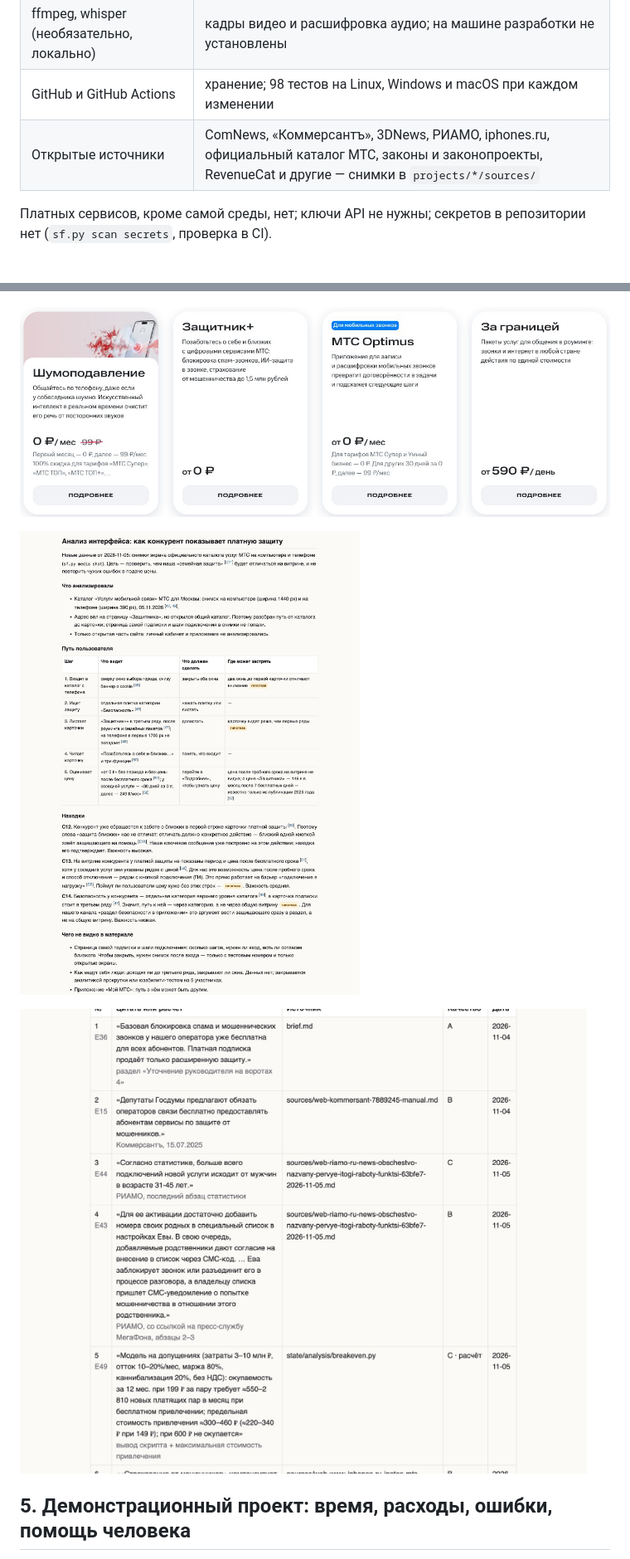
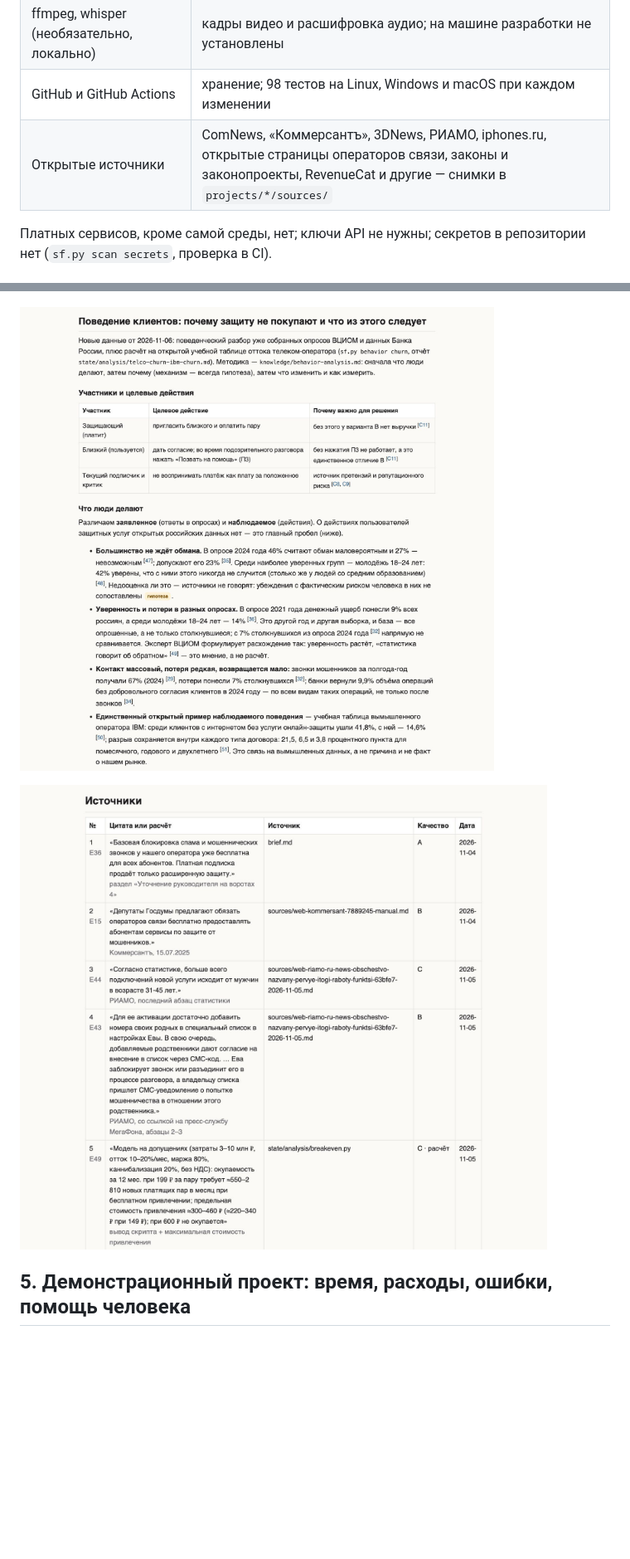
Before and after one commit to marrxse/product-factory-strategist, a Markdown page: docs/DESCRIPTION.md, 2 parts joined by grey strips. Shown at 83% size. Drawn GitHub-style; pictures changed too: docs/img/report-behavior.jpg (added), docs/img/report-sources.jpg, docs/img/report-ux.jpg (deleted); blank space fills up the shorter version.

Commit message:
docs: PDF — скриншоты не разрываются между страницами; без витрины конкурента: цепочка доказательств на данных ВЦИОМ, скриншот анализа поведения вместо разбора сайта МТС

```diff
--- a/docs/DESCRIPTION.md
+++ b/docs/DESCRIPTION.md
@@ -71,7 +71,7 @@ CLI `sf.py` — 28 команд на стандартной библиотеке
 | Google Chrome без окна (необязательно) | снимки экранов сайтов на компьютере и телефоне, текст страниц на скриптах, PDF этого описания |
 | ffmpeg, whisper (необязательно, локально) | кадры видео и расшифровка аудио; на машине разработки не установлены |
 | GitHub и GitHub Actions | хранение; 98 тестов на Linux, Windows и macOS при каждом изменении |
-| Открытые источники | ComNews, «Коммерсантъ», 3DNews, РИАМО, iphones.ru, официальный каталог МТС, законы и законопроекты, RevenueCat и другие — снимки в `projects/*/sources/` |
+| Открытые источники | ComNews, «Коммерсантъ», 3DNews, РИАМО, iphones.ru, открытые страницы операторов связи, законы и законопроекты, RevenueCat и другие — снимки в `projects/*/sources/` |
 Платных сервисов, кроме самой среды, нет; ключи API не нужны; секретов в репозитории нет (`sf.py scan secrets`, проверка в CI).
 
 ## 3. Ключевые промпты и инструкции
@@ -105,9 +105,7 @@ CLI `sf.py` — 28 команд на стандартной библиотеке
 ### Как это выглядит у руководителя
 ![Отчёт для руководителя: решение на одной странице, стратегия на 2027 год по кварталам](img/report-decision.jpg)
 
-![Источник для анализа интерфейса: карточки каталога конкурента, снимок 05.11.2026](img/ux-source-catalog.jpg)
-
-![Анализ интерфейса в отчёте: путь пользователя и находки со сносками на снимки](img/report-ux.jpg)
+![Анализ поведения клиентов в отчёте: что люди делают и что заявляют, со сносками на источники](img/report-behavior.jpg)
 
 ![Приложение отчёта: каждая сноска ведёт к источнику, месту, дате и цитате](img/report-sources.jpg)
 
```
Also changed, not shown: other parts of docs/DESCRIPTION.md (+1 -1 lines), README.md (+1 -1 lines), 7 other files.
